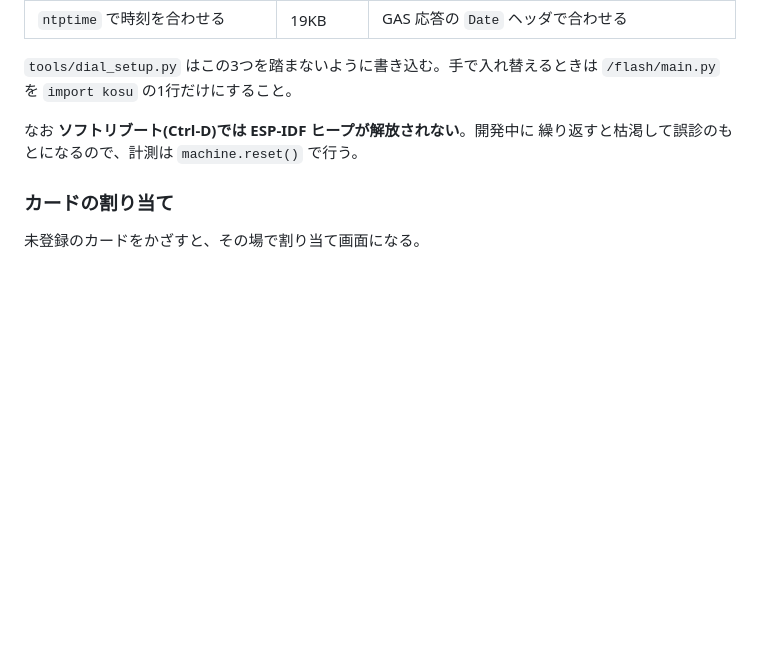
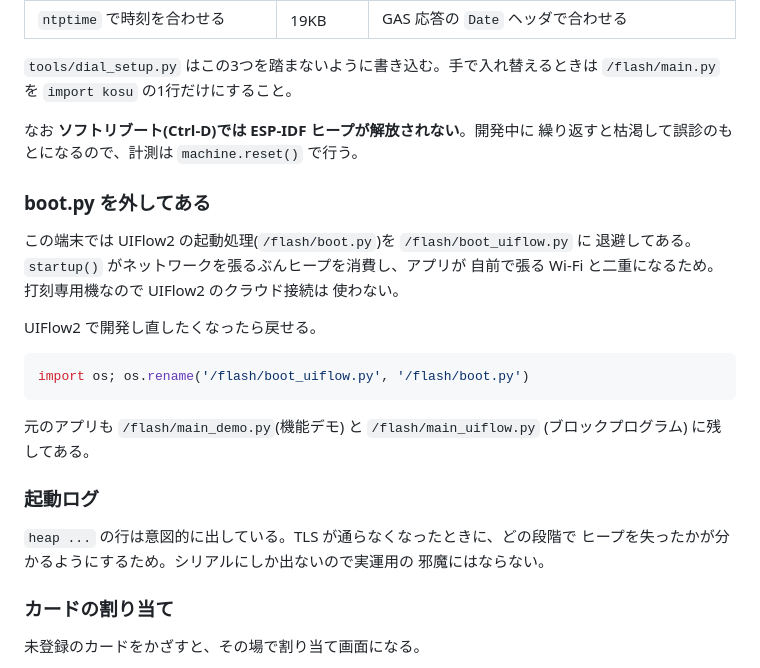
Before and after one commit to schokolade3/kosu-punch, a Markdown page: README.md, the part around the change. GitHub-like rendering; blank space fills up the shorter version.

Commit message:
README: boot.py を退避してある理由と戻し方、起動ログの意図を記録
M5Dial 実機で疎通確認済み: token 9文字 / master ok (emp=2 proj=2 proc=4) /
clock=True / 全初期化後 idf free 53KB・最大連続 21KB。

Co-Authored-By: Claude Opus 5 <noreply@anthropic.com>

````diff
--- a/README.md
+++ b/README.md
@@ -156,6 +156,28 @@ ESP32-S3 の ESP-IDF ヒープは TLS と取り合いになる。mbedTLS は合
 なお **ソフトリブート(Ctrl-D)では ESP-IDF ヒープが解放されない**。開発中に
 繰り返すと枯渇して誤診のもとになるので、計測は `machine.reset()` で行う。
 
+### boot.py を外してある
+
+この端末では UIFlow2 の起動処理(`/flash/boot.py`)を `/flash/boot_uiflow.py` に
+退避してある。`startup()` がネットワークを張るぶんヒープを消費し、アプリが
+自前で張る Wi-Fi と二重になるため。打刻専用機なので UIFlow2 のクラウド接続は
+使わない。
+
+UIFlow2 で開発し直したくなったら戻せる。
+
+```python
+import os; os.rename('/flash/boot_uiflow.py', '/flash/boot.py')
+```
+
+元のアプリも `/flash/main_demo.py`(機能デモ) と `/flash/main_uiflow.py`
+(ブロックプログラム) に残してある。
+
+### 起動ログ
+
+`heap ...` の行は意図的に出している。TLS が通らなくなったときに、どの段階で
+ヒープを失ったかが分かるようにするため。シリアルにしか出ないので実運用の
+邪魔にはならない。
+
 ### カードの割り当て
 
 未登録のカードをかざすと、その場で割り当て画面になる。
````
